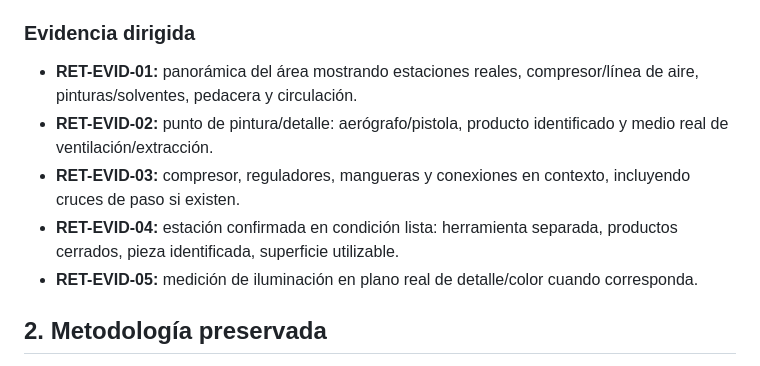
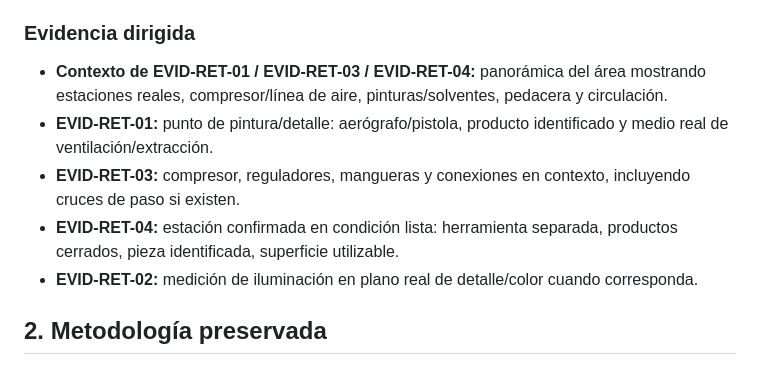
Before and after one commit to romerobarcenabraulio-hash/ROCA-TAX, a Markdown page: ops/areas/RETOQUE_AREA_BOOK_V2.md, the part around the change. Drawn GitHub-style.

Commit message:
Align RETOQUE_AREA_BOOK_V2.md with canonical evidence IDs

```diff
--- a/ops/areas/RETOQUE_AREA_BOOK_V2.md
+++ b/ops/areas/RETOQUE_AREA_BOOK_V2.md
@@ -37,11 +37,11 @@ Para cada estación confirmada verificar sólo lo aplicable:
 - iluminación/ventilación acordes a la tarea.
 
 ### Evidencia dirigida
-- **RET-EVID-01:** panorámica del área mostrando estaciones reales, compresor/línea de aire, pinturas/solventes, pedacera y circulación.
-- **RET-EVID-02:** punto de pintura/detalle: aerógrafo/pistola, producto identificado y medio real de ventilación/extracción.
-- **RET-EVID-03:** compresor, reguladores, mangueras y conexiones en contexto, incluyendo cruces de paso si existen.
-- **RET-EVID-04:** estación confirmada en condición lista: herramienta separada, productos cerrados, pieza identificada, superficie utilizable.
-- **RET-EVID-05:** medición de iluminación en plano real de detalle/color cuando corresponda.
+- **Contexto de EVID-RET-01 / EVID-RET-03 / EVID-RET-04:** panorámica del área mostrando estaciones reales, compresor/línea de aire, pinturas/solventes, pedacera y circulación.
+- **EVID-RET-01:** punto de pintura/detalle: aerógrafo/pistola, producto identificado y medio real de ventilación/extracción.
+- **EVID-RET-03:** compresor, reguladores, mangueras y conexiones en contexto, incluyendo cruces de paso si existen.
+- **EVID-RET-04:** estación confirmada en condición lista: herramienta separada, productos cerrados, pieza identificada, superficie utilizable.
+- **EVID-RET-02:** medición de iluminación en plano real de detalle/color cuando corresponda.
 
 ## 2. Metodología preservada
 Retiro de alfileres/limpieza → resane → preparación superficial → color por zonas → cepillado/acabado de pelo → brillo de ojos/nariz/boca → texturas/acabados especiales y cuernos cuando aplique → liberar o regresar.
```
